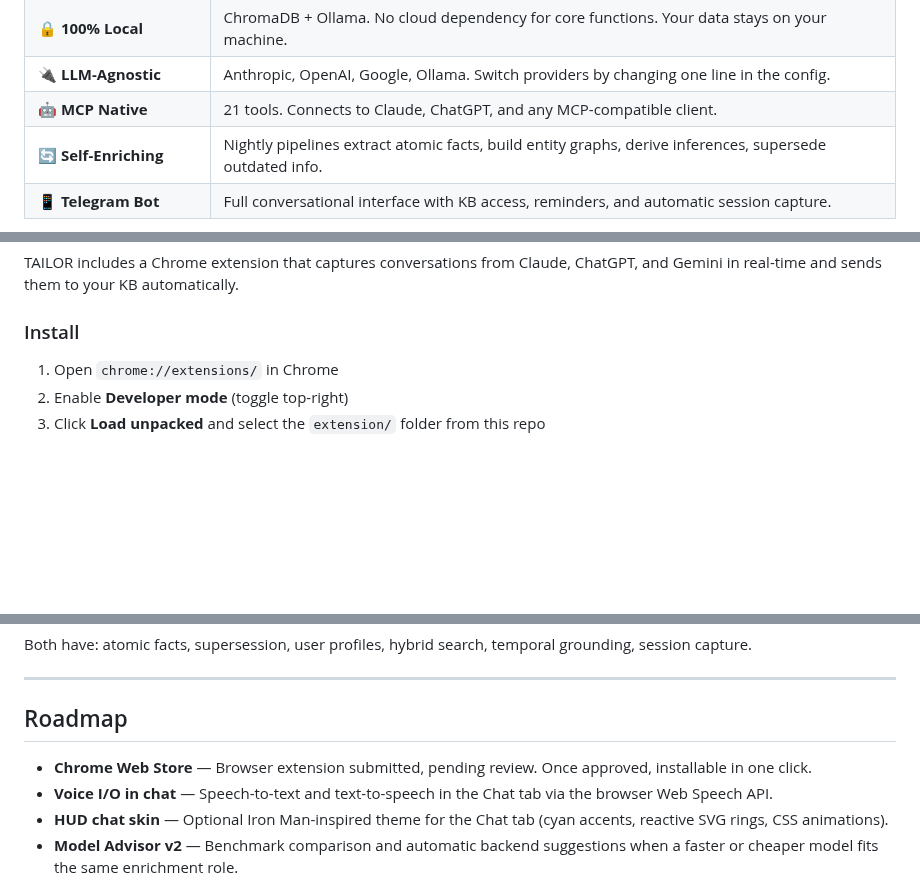
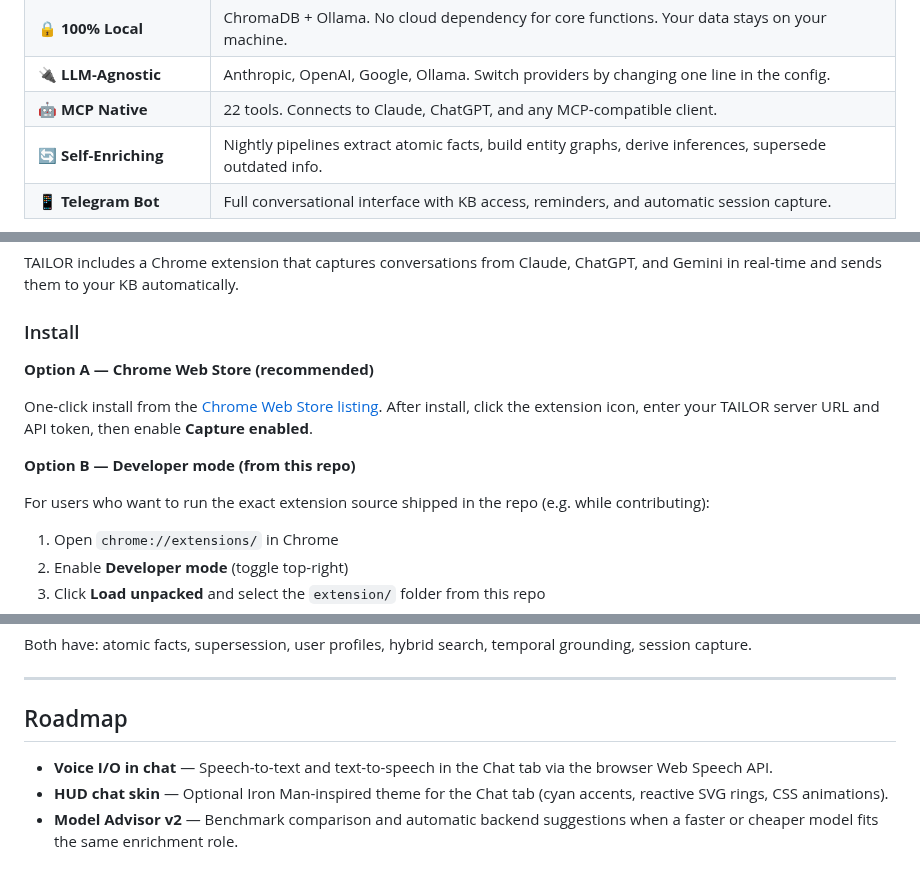
Before and after one commit to tailormemory/tailor, a Markdown page: README.md, 3 parts joined by grey strips. GitHub-like rendering; blank space fills up the shorter version.

```diff
--- a/README.md
+++ b/README.md
@@ -35,7 +36,7 @@ Your conversations, documents, emails, and decisions — indexed, searchable, an
 | 🧠 **Persistent Memory** | Facts, decisions, and preferences survive across sessions and across different AI providers. |
 | 🔒 **100% Local** | ChromaDB + Ollama. No cloud dependency for core functions. Your data stays on your machine. |
 | 🔌 **LLM-Agnostic** | Anthropic, OpenAI, Google, Ollama. Switch providers by changing one line in the config. |
-| 🤖 **MCP Native** | 21 tools. Connects to Claude, ChatGPT, and any MCP-compatible client. |
+| 🤖 **MCP Native** | 22 tools. Connects to Claude, ChatGPT, and any MCP-compatible client. |
 | 🔄 **Self-Enriching** | Nightly pipelines extract atomic facts, build entity graphs, derive inferences, supersede outdated info. |
 | 📱 **Telegram Bot** | Full conversational interface with KB access, reminders, and automatic session capture. |
 
@@ -404,6 +405,14 @@ TAILOR includes a Chrome extension that captures conversations from Claude, Chat
 
 ### Install
 
+**Option A — Chrome Web Store (recommended)**
+
+One-click install from the [Chrome Web Store listing](https://chromewebstore.google.com/detail/tailor-%E2%80%94-ai-memory-captur/phkhilpdfpmlbnfficopnbflhpmnfdfe). After install, click the extension icon, enter your TAILOR server URL and API token, then enable **Capture enabled**.
+
+**Option B — Developer mode (from this repo)**
+
+For users who want to run the exact extension source shipped in the repo (e.g. while contributing):
+
 1. Open `chrome://extensions/` in Chrome
 2. Enable **Developer mode** (toggle top-right)
 3. Click **Load unpacked** and select the `extension/` folder from this repo
@@ -499,7 +508,6 @@ Both have: atomic facts, supersession, user profiles, hybrid search, temporal gr
 
 ## Roadmap
 
-- **Chrome Web Store** — Browser extension submitted, pending review. Once approved, installable in one click.
 - **Voice I/O in chat** — Speech-to-text and text-to-speech in the Chat tab via the browser Web Speech API.
 - **HUD chat skin** — Optional Iron Man-inspired theme for the Chat tab (cyan accents, reactive SVG rings, CSS animations).
 - **Model Advisor v2** — Benchmark comparison and automatic backend suggestions when a faster or cheaper model fits the same enrichment role.
```
Also changed, not shown: other parts of README.md (+1 -0 lines), CHANGELOG.md (+47 -1 lines).
